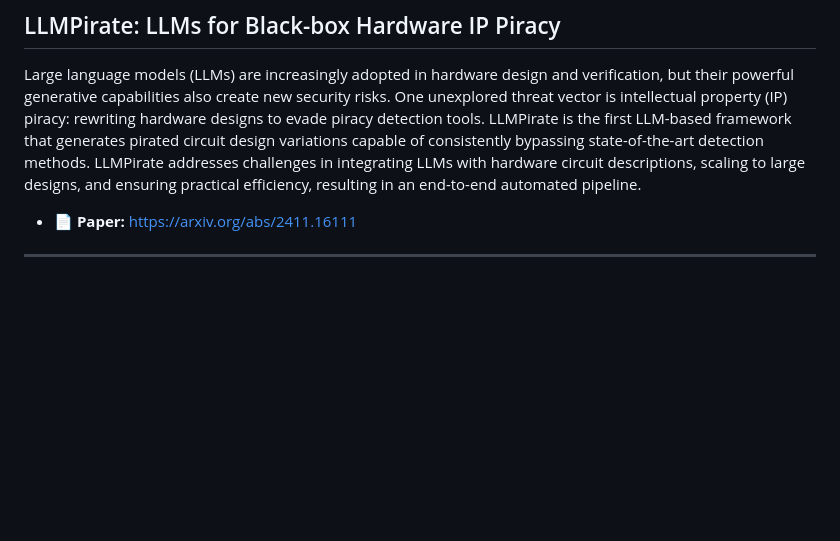
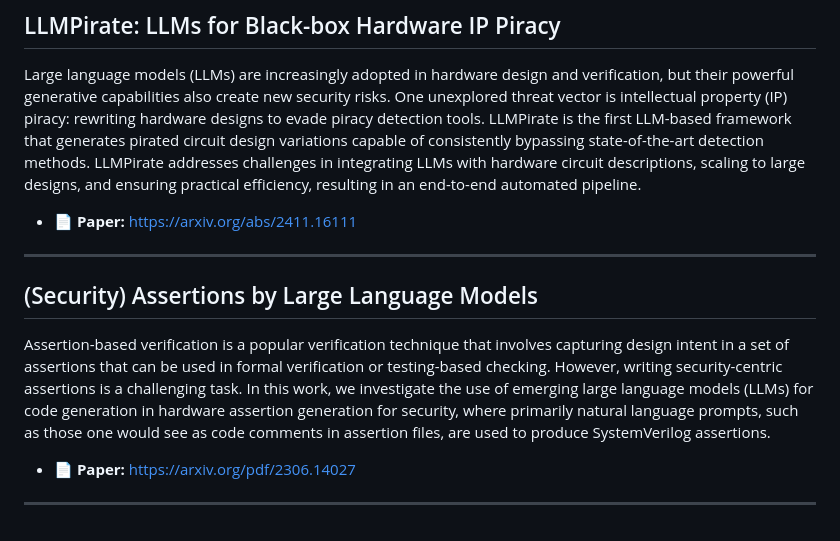
Before and after one commit to FCHXWH823/LLM4ChipDesign, a Markdown page: README.md, the part around the change. Rendered like a GitHub page; blank space fills up the shorter version.

```diff
--- a/README.md
+++ b/README.md
@@ -68,3 +68,9 @@ Large language models (LLMs) are increasingly adopted in hardware design and ver
 - 📄 **Paper:** https://arxiv.org/abs/2411.16111
 
 ---
+
+## (Security) Assertions by Large Language Models
+Assertion-based verification is a popular verification technique that involves capturing design intent in a set of assertions that can be used in formal verification or testing-based checking. However, writing security-centric assertions is a challenging task. In this work, we investigate the use of emerging large language models (LLMs) for code generation in hardware assertion generation for security, where primarily natural language prompts, such as those one would see as code comments in assertion files, are used to produce SystemVerilog assertions.
+- 📄 **Paper:** https://arxiv.org/pdf/2306.14027
+
+---
```
